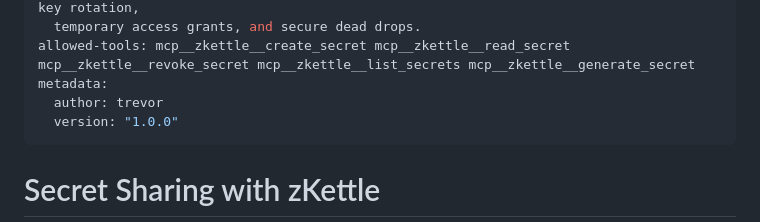
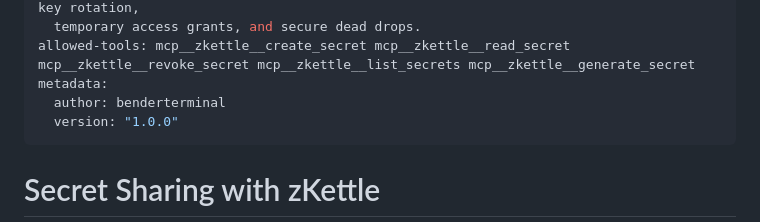
Before and after one commit to benderterminal/zkettle, a Markdown page: SKILL.md, the part around the change. Rendered like a GitHub page.

Commit message:
Set SKILL.md author to benderterminal

```diff
--- a/SKILL.md
+++ b/SKILL.md
@@ -7,7 +7,7 @@ description: |
   temporary access grants, and secure dead drops.
 allowed-tools: mcp__zkettle__create_secret mcp__zkettle__read_secret mcp__zkettle__revoke_secret mcp__zkettle__list_secrets mcp__zkettle__generate_secret
 metadata:
-  author: trevor
+  author: benderterminal
   version: "1.0.0"
 ---
 
```
